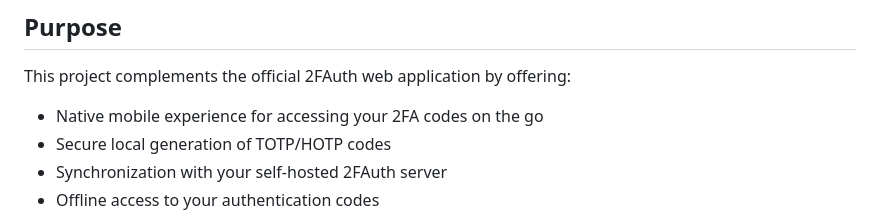
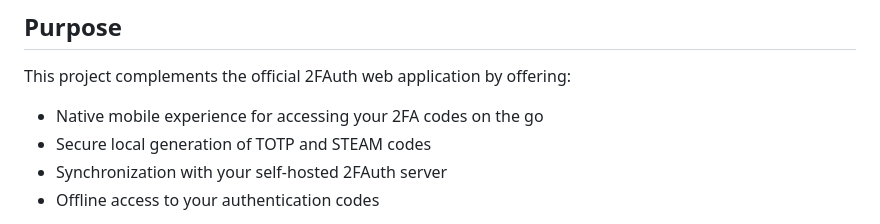
Before and after one commit to gmag11/Pocket2FA, a Markdown page: README.md, the part around the change. GitHub-like rendering.

Commit message:
docs: Update README.md to clarify secure code generation types

```diff
--- a/README.md
+++ b/README.md
@@ -7,7 +7,7 @@ A mobile client application for managing two-factor authentication (2FA) codes,
 This project complements the official 2FAuth web application by offering:
 
 - Native mobile experience for accessing your 2FA codes on the go
-- Secure local generation of TOTP/HOTP codes
+- Secure local generation of TOTP and STEAM codes
 - Synchronization with your self-hosted 2FAuth server
 - Offline access to your authentication codes
 
```
